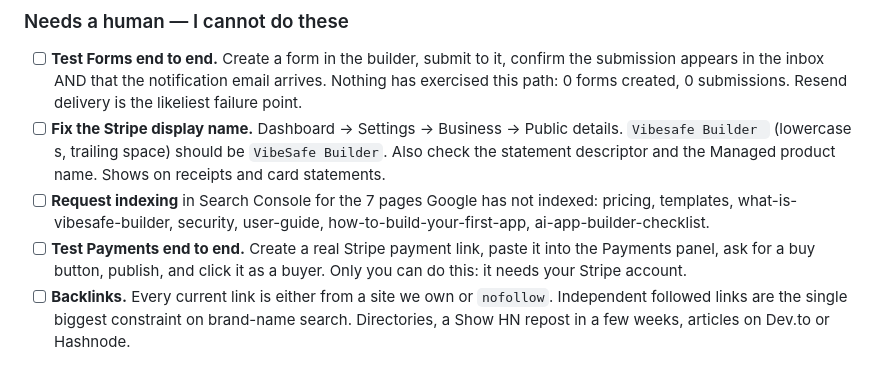
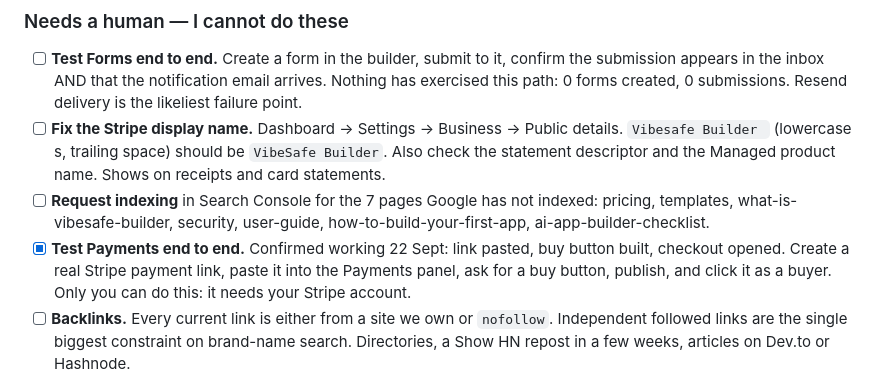
Before and after one commit to SabahatGhauri/vibesafe-builder, a Markdown page: docs/roadmap-and-deployment-checklist.md, the part around the change. Rendered like a GitHub page.

Commit message:
Checklist: payments verified end to end by the owner

```diff
--- a/docs/roadmap-and-deployment-checklist.md
+++ b/docs/roadmap-and-deployment-checklist.md
@@ -21,7 +21,7 @@ existing features before implementing duplicates.
 - [ ] **Request indexing** in Search Console for the 7 pages Google has not indexed:
       pricing, templates, what-is-vibesafe-builder, security, user-guide, how-to-build-your-first-app,
       ai-app-builder-checklist.
-- [ ] **Test Payments end to end.** Create a real Stripe payment link, paste it into the Payments
+- [x] **Test Payments end to end.** Confirmed working 22 Sept: link pasted, buy button built, checkout opened. Create a real Stripe payment link, paste it into the Payments
       panel, ask for a buy button, publish, and click it as a buyer. Only you can do this: it needs
       your Stripe account.
 - [ ] **Backlinks.** Every current link is either from a site we own or `nofollow`. Independent
```
